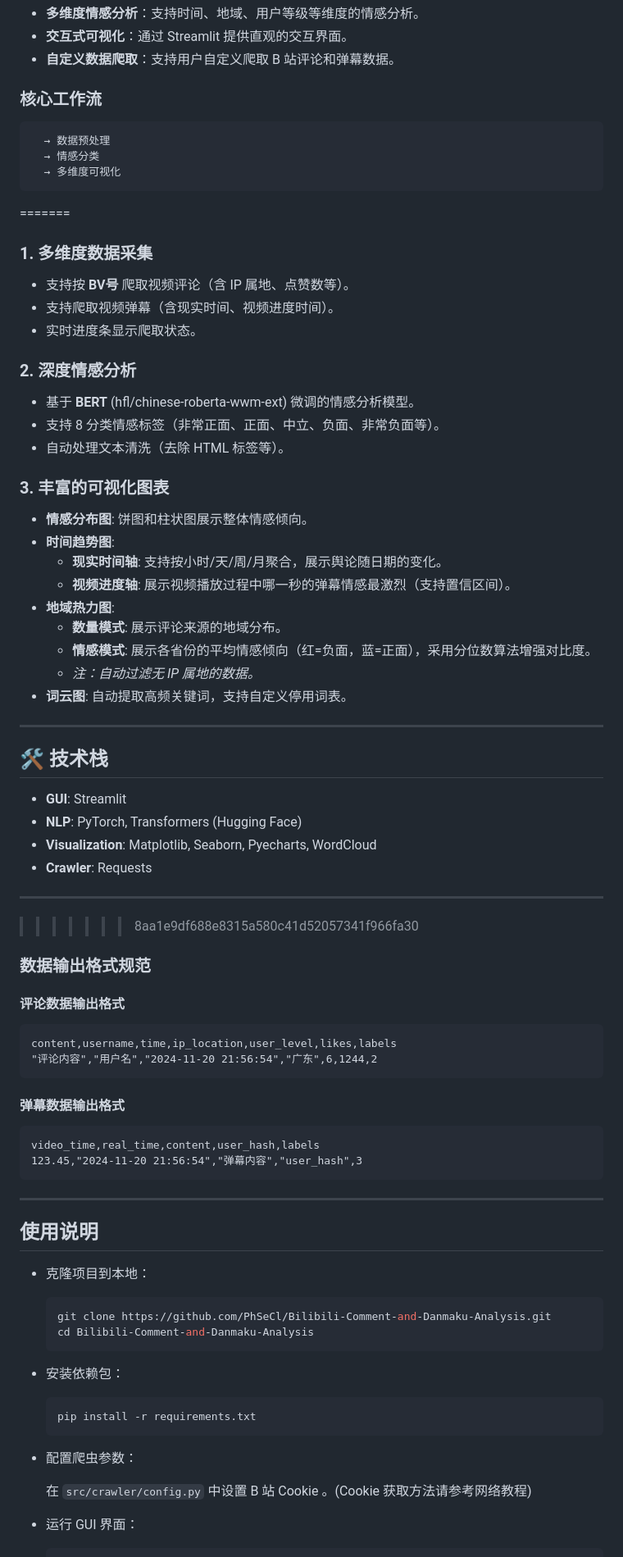
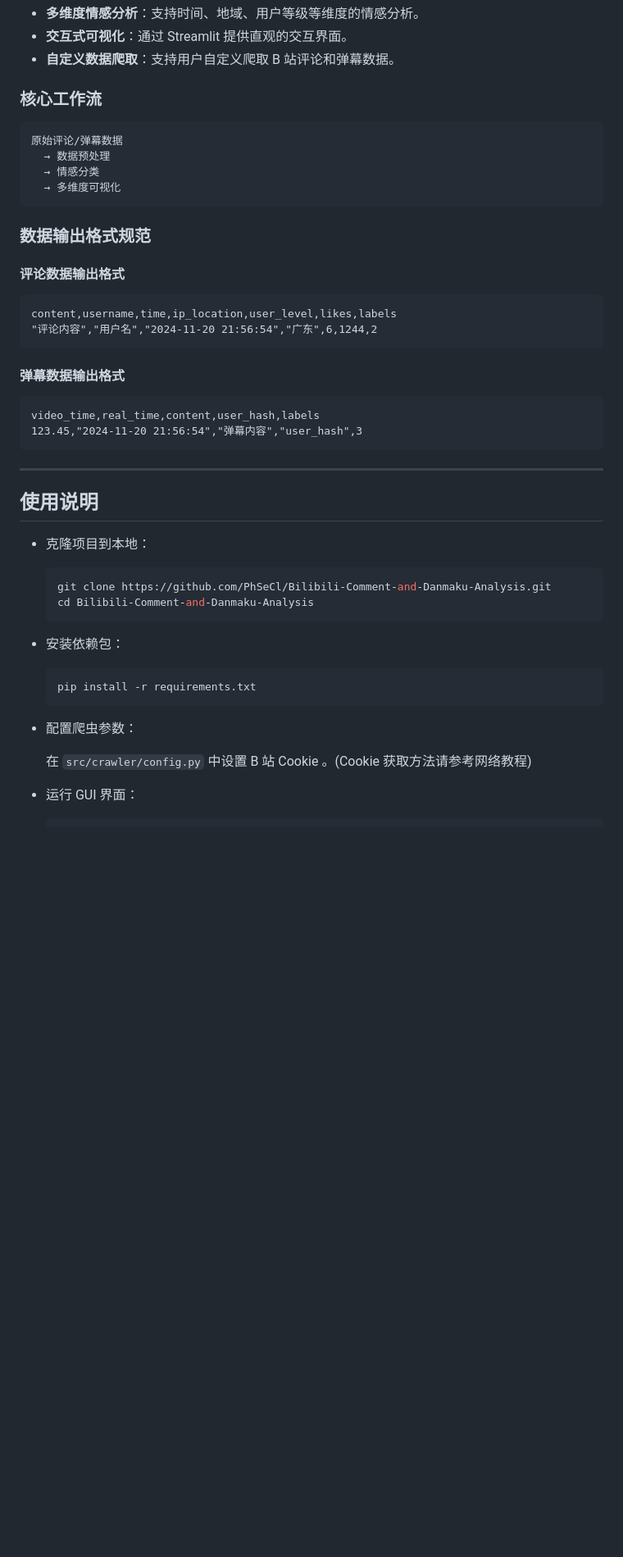
Before and after one commit to PhSeCl/Bilibili-Comment-and-Danmaku-Analysis, a Markdown page: README.md, the part around one of its changes. Shown at 82% size. Drawn GitHub-style; blank space fills up the shorter version.

````diff
--- a/README.md
+++ b/README.md
@@ -96,44 +73,12 @@ Bilibili-Comment-Analysis/ (根目录)
 
 ### 核心工作流
 
-```原始评论/弹幕数据
+```text
+原始评论/弹幕数据
   → 数据预处理
   → 情感分类
   → 多维度可视化
 ```
-=======
-### 1. 多维度数据采集
-- 支持按 **BV号** 爬取视频评论（含 IP 属地、点赞数等）。
-- 支持爬取视频弹幕（含现实时间、视频进度时间）。
-- 实时进度条显示爬取状态。
-
-### 2. 深度情感分析
-- 基于 **BERT** (hfl/chinese-roberta-wwm-ext) 微调的情感分析模型。
-- 支持 8 分类情感标签（非常正面、正面、中立、负面、非常负面等）。
-- 自动处理文本清洗（去除 HTML 标签等）。
-
-### 3. 丰富的可视化图表
-- **情感分布图**: 饼图和柱状图展示整体情感倾向。
-- **时间趋势图**:
-    - **现实时间轴**: 支持按小时/天/周/月聚合，展示舆论随日期的变化。
-    - **视频进度轴**: 展示视频播放过程中哪一秒的弹幕情感最激烈（支持置信区间）。
-- **地域热力图**:
-    - **数量模式**: 展示评论来源的地域分布。
-    - **情感模式**: 展示各省份的平均情感倾向（红=负面，蓝=正面），采用分位数算法增强对比度。
-    - *注：自动过滤无 IP 属地的数据。*
-- **词云图**: 自动提取高频关键词，支持自定义停用词表。
-
----
-
-## 🛠️ 技术栈
-
-*   **GUI**: Streamlit
-*   **NLP**: PyTorch, Transformers (Hugging Face)
-*   **Visualization**: Matplotlib, Seaborn, Pyecharts, WordCloud
-*   **Crawler**: Requests
-
----
->>>>>>> 8aa1e9df688e8315a580c41d52057341f966fa30
 
 ### 数据输出格式规范
 
@@ -151,27 +96,26 @@ video_time,real_time,content,user_hash,labels
 123.45,"2024-11-20 21:56:54","弹幕内容","user_hash",3
 ```
 
-
 ---
 
 ## 使用说明
 
 - 克隆项目到本地：
 
-   ```bash
-   git clone https://github.com/PhSeCl/Bilibili-Comment-and-Danmaku-Analysis.git
-   cd Bilibili-Comment-and-Danmaku-Analysis
-   ```
+    ```bash
+    git clone https://github.com/PhSeCl/Bilibili-Comment-and-Danmaku-Analysis.git
+    cd Bilibili-Comment-and-Danmaku-Analysis
+    ```
 
 - 安装依赖包：
 
-   ```bash
-   pip install -r requirements.txt
-   ```
+    ```bash
+    pip install -r requirements.txt
+    ```
 
 - 配置爬虫参数：
 
-   在 `src/crawler/config.py` 中设置 B 站 Cookie 。(Cookie 获取方法请参考网络教程)
+    在 `src/crawler/config.py` 中设置 B 站 Cookie 。(Cookie 获取方法请参考网络教程)
 
 - 运行 GUI 界面：
 
````
Also changed, not shown: other parts of README.md (+15 -36 lines).
